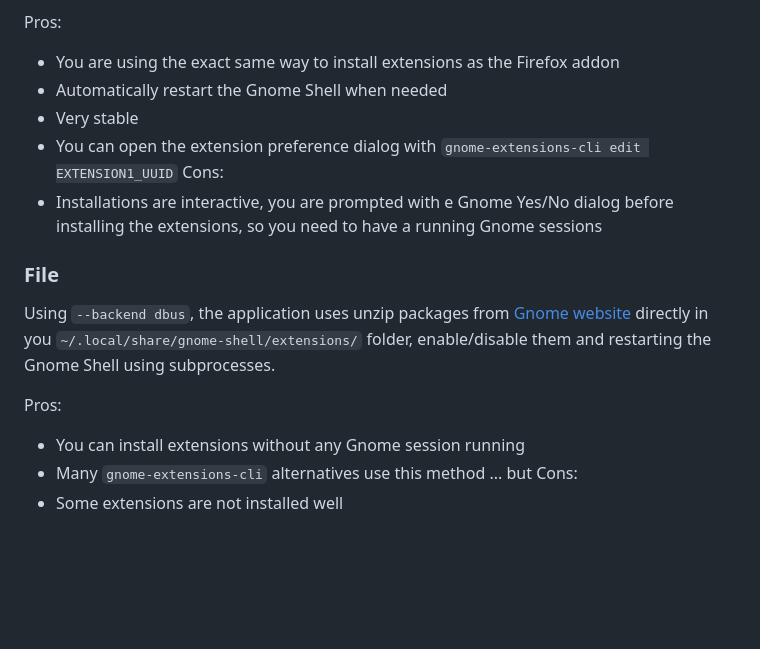
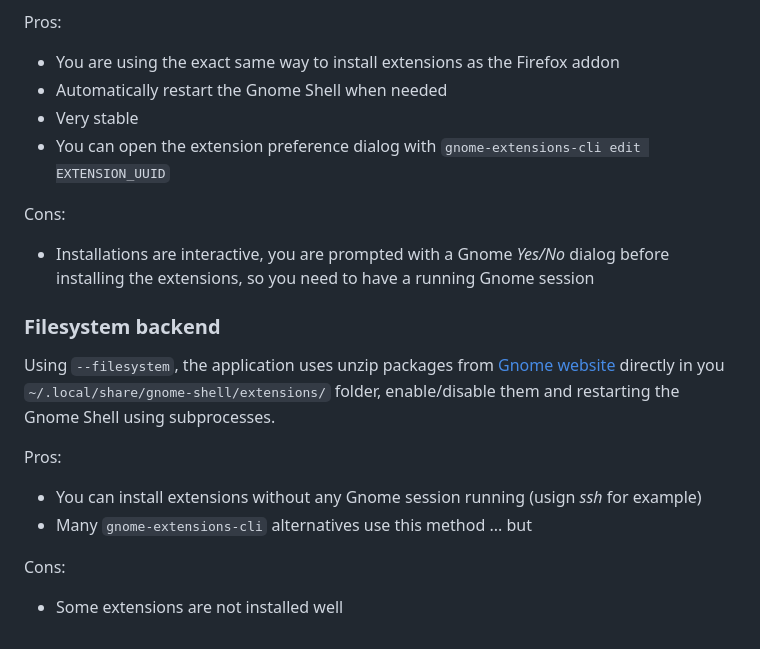
Before and after one commit to essembeh/gnome-extensions-cli, a Markdown page: README.md, the part around one of its changes. GitHub-like rendering; blank space fills up the shorter version.

```diff
--- a/README.md
+++ b/README.md
@@ -137,17 +105,21 @@ Pros:
 - You are using the exact same way to install extensions as the Firefox addon
 - Automatically restart the Gnome Shell when needed
 - Very stable
-- You can open the extension preference dialog with `gnome-extensions-cli edit EXTENSION1_UUID`
-  Cons:
-- Installations are interactive, you are prompted with e Gnome Yes/No dialog before installing the extensions, so you need to have a running Gnome sessions
+- You can open the extension preference dialog with `gnome-extensions-cli edit EXTENSION_UUID`
 
-### File
+Cons:
 
-Using `--backend dbus`, the application uses unzip packages from [Gnome website](https://extensions.gnome.org) directly in you `~/.local/share/gnome-shell/extensions/` folder, enable/disable them and restarting the Gnome Shell using subprocesses.
+- Installations are interactive, you are prompted with a Gnome _Yes/No_ dialog before installing the extensions, so you need to have a running Gnome session
+
+### Filesystem backend
+
+Using `--filesystem`, the application uses unzip packages from [Gnome website](https://extensions.gnome.org) directly in you `~/.local/share/gnome-shell/extensions/` folder, enable/disable them and restarting the Gnome Shell using subprocesses.
 
 Pros:
 
-- You can install extensions without any Gnome session running
+- You can install extensions without any Gnome session running (usign _ssh_ for example)
 - Many `gnome-extensions-cli` alternatives use this method ... but
-  Cons:
+
+Cons:
+
 - Some extensions are not installed well
```
Also changed, not shown: other parts of README.md (+19 -51 lines), images/install.gif (added), images/list.png (added), images/show.png (added), images/update.gif (added), 10 other files.
